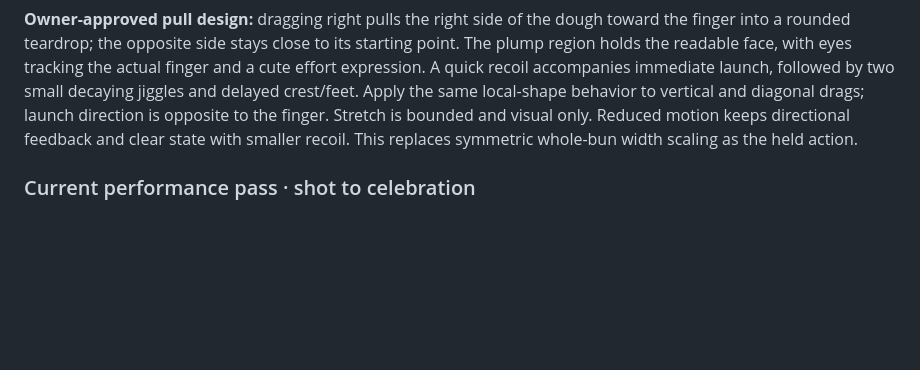
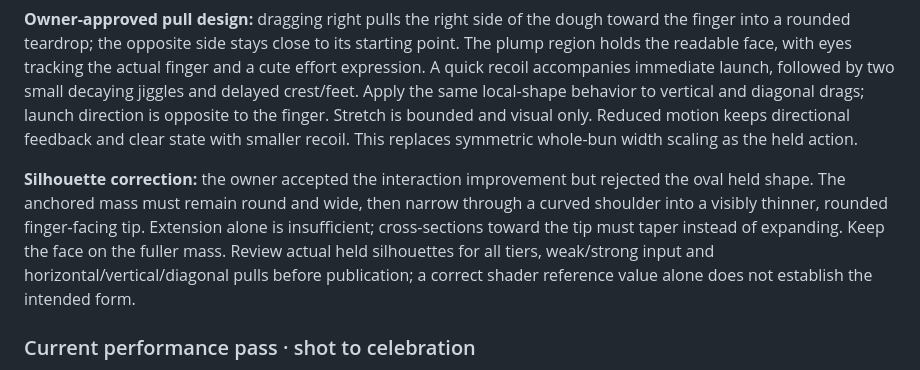
Before and after one commit to SilverUmer21/buns, a Markdown page: docs/GDD.md, the part around the change. Rendered like a GitHub page; blank space fills up the shorter version.

Commit message:
design: require a tapered teardrop pull silhouette

```diff
--- a/docs/GDD.md
+++ b/docs/GDD.md
@@ -36,6 +36,8 @@ Six-stage teaching sequence:
 The previous smoothness pass was rejected by the owner after playing. Its numerical checks remain useful for correctness, but are not evidence of satisfying feel. The next implementation replaces a diagonal-cancelling squash approximation with properly oriented deformation, blocks noticeably different loaded/launch/recovery poses, adds facial responses and a visible elastic connection to the actual drag, and stages merge contact/compression/reveal/landing instead of simply shrinking both old buns. Preserve Pip's recognizable design, the 45° default and immediate fixed-plane physics. Review native phone frames and close-up before/after comparisons before updating the preview. [Research and concrete acceptance](../research/tactile-rework.md).
 
 **Owner-approved pull design:** dragging right pulls the right side of the dough toward the finger into a rounded teardrop; the opposite side stays close to its starting point. The plump region holds the readable face, with eyes tracking the actual finger and a cute effort expression. A quick recoil accompanies immediate launch, followed by two small decaying jiggles and delayed crest/feet. Apply the same local-shape behavior to vertical and diagonal drags; launch direction is opposite to the finger. Stretch is bounded and visual only. Reduced motion keeps directional feedback and clear state with smaller recoil. This replaces symmetric whole-bun width scaling as the held action.
+
+**Silhouette correction:** the owner accepted the interaction improvement but rejected the oval held shape. The anchored mass must remain round and wide, then narrow through a curved shoulder into a visibly thinner, rounded finger-facing tip. Extension alone is insufficient; cross-sections toward the tip must taper instead of expanding. Keep the face on the fuller mass. Review actual held silhouettes for all tiers, weak/strong input and horizontal/vertical/diagonal pulls before publication; a correct shader reference value alone does not establish the intended form.
 
 ### Current performance pass · shot to celebration
 
```
Also changed, not shown: docs/PLAN.md (+7 -0 lines), research/teardrop-silhouette.md (added, +9 -0 lines).
